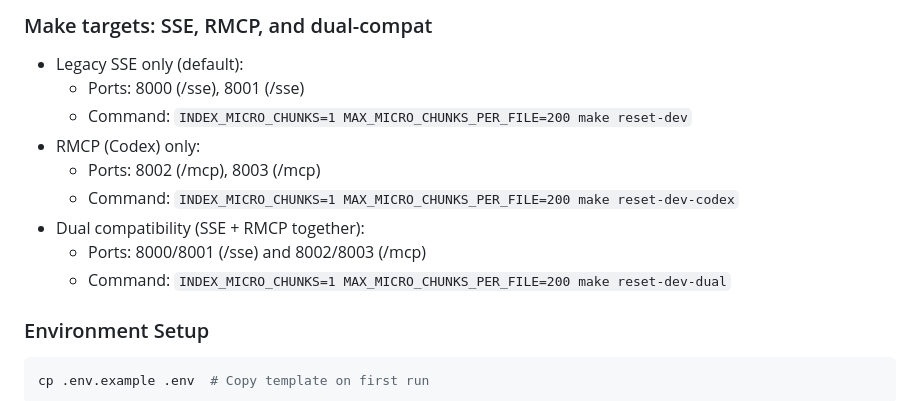
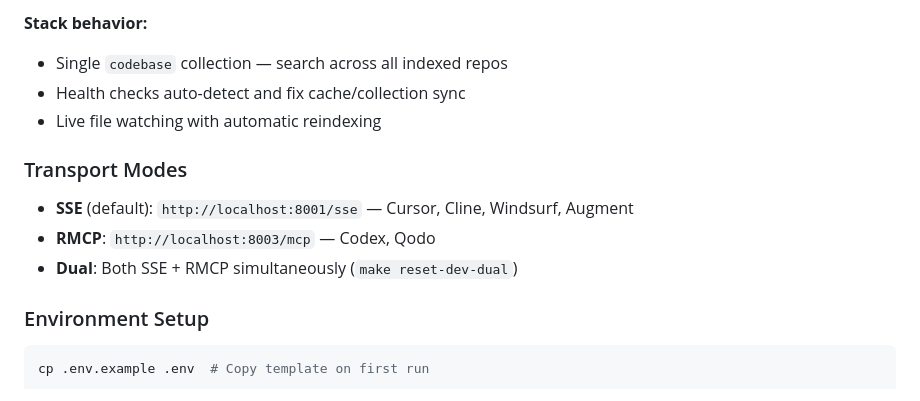
Before and after one commit to uptonking/power-context, a Markdown page: README.md, the part around the change printed below. Drawn GitHub-style.

```diff
--- a/README.md
+++ b/README.md
@@ -72,14 +115,13 @@ HOST_INDEX_PATH=. COLLECTION_NAME=codebase docker compose run --rm indexer --roo
 
-### Make targets: SSE, RMCP, and dual-compat
-- Legacy SSE only (default):
-  - Ports: 8000 (/sse), 8001 (/sse)
-  - Command: `INDEX_MICRO_CHUNKS=1 MAX_MICRO_CHUNKS_PER_FILE=200 make reset-dev`
-- RMCP (Codex) only:
-  - Ports: 8002 (/mcp), 8003 (/mcp)
-  - Command: `INDEX_MICRO_CHUNKS=1 MAX_MICRO_CHUNKS_PER_FILE=200 make reset-dev-codex`
-- Dual compatibility (SSE + RMCP together):
-  - Ports: 8000/8001 (/sse) and 8002/8003 (/mcp)
-  - Command: `INDEX_MICRO_CHUNKS=1 MAX_MICRO_CHUNKS_PER_FILE=200 make reset-dev-dual`
+**Stack behavior:**
+- Single `codebase` collection — search across all indexed repos
+- Health checks auto-detect and fix cache/collection sync
+- Live file watching with automatic reindexing
+
+### Transport Modes
+- **SSE** (default): `http://localhost:8001/sse` — Cursor, Cline, Windsurf, Augment
+- **RMCP**: `http://localhost:8003/mcp` — Codex, Qodo
+- **Dual**: Both SSE + RMCP simultaneously (`make reset-dev-dual`)
 
 ### Environment Setup
 
```
Also changed, not shown: other parts of README.md (+62 -19 lines), docs/IDE_CLIENTS.md (+45 -1 lines), docs/vscode-extension.md (+81 -0 lines).
